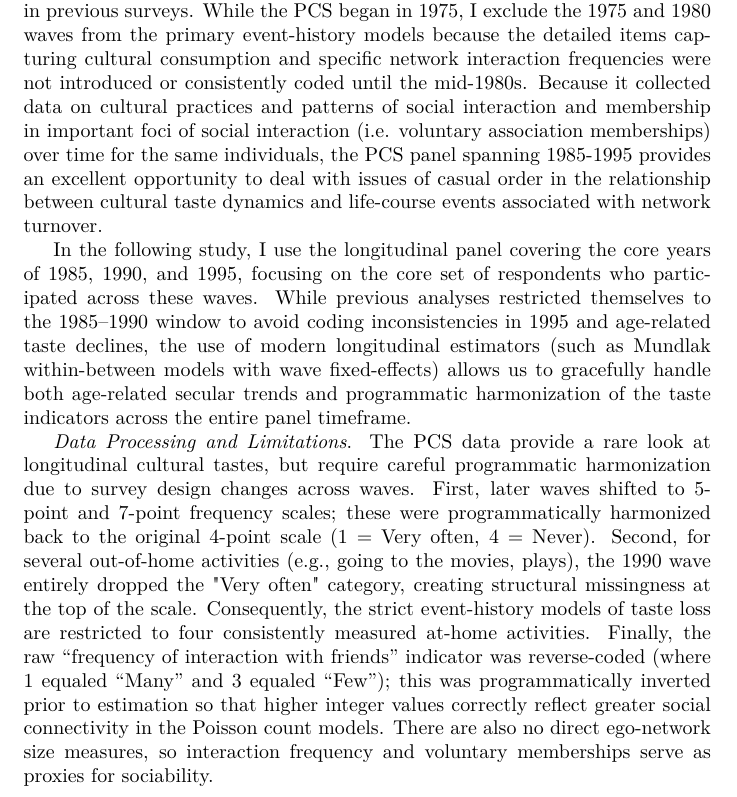
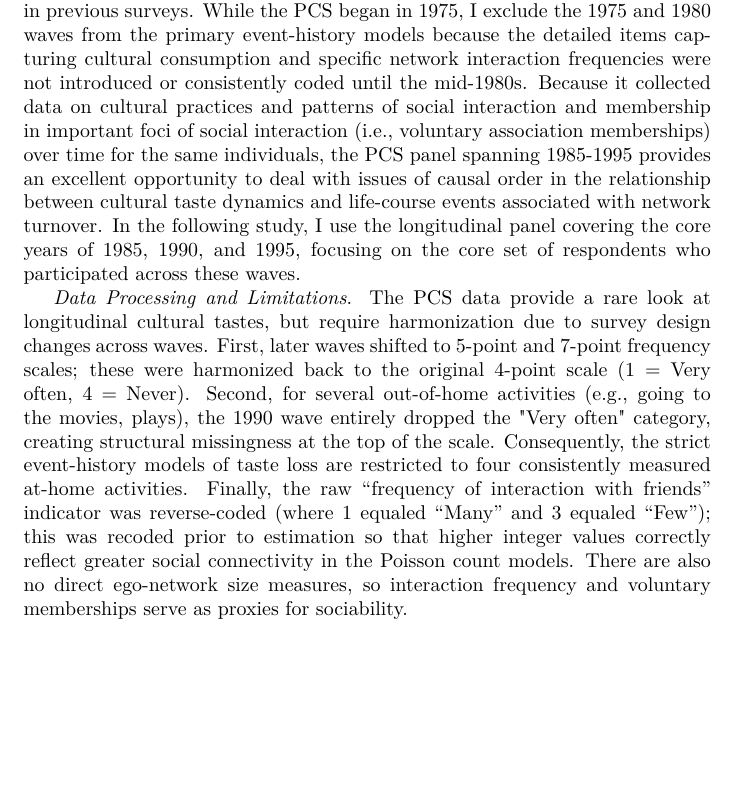
Before and after one commit to olizardo/lizardo-taste-stability, a LaTeX paper (manuscript_research_note.tex): part of page 3 of 15, cut so that both start at the same text, the shorter picture padded with empty space. Compiled offline with pdfLaTeX.

Commit message:
over and out

```diff
--- a/manuscript_research_note.tex
+++ b/manuscript_research_note.tex
@@ -76,11 +76,9 @@ By leveraging the Project Canada Survey (1985-1995) and employing modern panel d
 
 \section{Data and variables}\label{data-and-variables}
 
-The data for this study come from the \emph{Project Canada Survey} (PCS). The PCS is a longitudinal study of the social attitudes and cultural practices of a representative sample of Canadian citizens extending from 1975-1995, conducted out of the University of Lethbridge. The project began data collection in 1975 with a total 1,917 respondents. Every five years since representative samples of similar size have been collected, with a ``core'' set of respondents that have participated in previous surveys. While the PCS began in 1975, I exclude the 1975 and 1980 waves from the primary event-history models because the detailed items capturing cultural consumption and specific network interaction frequencies were not introduced or consistently coded until the mid-1980s. Because it collected data on cultural practices and patterns of social interaction and membership in important foci of social interaction (i.e. voluntary association memberships) over time for the same individuals, the PCS panel spanning 1985-1995 provides an excellent opportunity to deal with issues of casual order in the relationship between cultural taste dynamics and life-course events associated with network turnover.
+The data for this study come from the \emph{Project Canada Survey} (PCS). The PCS is a longitudinal study of the social attitudes and cultural practices of a representative sample of Canadian citizens extending from 1975-1995, conducted out of the University of Lethbridge. The project began data collection in 1975 with a total 1,917 respondents. Every five years since representative samples of similar size have been collected, with a ``core'' set of respondents that have participated in previous surveys. While the PCS began in 1975, I exclude the 1975 and 1980 waves from the primary event-history models because the detailed items capturing cultural consumption and specific network interaction frequencies were not introduced or consistently coded until the mid-1980s. Because it collected data on cultural practices and patterns of social interaction and membership in important foci of social interaction (i.e., voluntary association memberships) over time for the same individuals, the PCS panel spanning 1985-1995 provides an excellent opportunity to deal with issues of causal order in the relationship between cultural taste dynamics and life-course events associated with network turnover. In the following study, I use the longitudinal panel covering the core years of 1985, 1990, and 1995, focusing on the core set of respondents who participated across these waves.
 
-In the following study, I use the longitudinal panel covering the core years of 1985, 1990, and 1995, focusing on the core set of respondents who participated across these waves. While previous analyses restricted themselves to the 1985--1990 window to avoid coding inconsistencies in 1995 and age-related taste declines, the use of modern longitudinal estimators (such as Mundlak within-between models with wave fixed-effects) allows us to gracefully handle both age-related secular trends and programmatic harmonization of the taste indicators across the entire panel timeframe.
-
-\emph{Data Processing and Limitations}. The PCS data provide a rare look at longitudinal cultural tastes, but require careful programmatic harmonization due to survey design changes across waves. First, later waves shifted to 5-point and 7-point frequency scales; these were programmatically harmonized back to the original 4-point scale (1 = Very often, 4 = Never). Second, for several out-of-home activities (e.g., going to the movies, plays), the 1990 wave entirely dropped the "Very often" category, creating structural missingness at the top of the scale. Consequently, the strict event-history models of taste loss are restricted to four consistently measured at-home activities. Finally, the raw ``frequency of interaction with friends'' indicator was reverse-coded (where 1 equaled ``Many'' and 3 equaled ``Few''); this was programmatically inverted prior to estimation so that higher integer values correctly reflect greater social connectivity in the Poisson count models. There are also no direct ego-network size measures, so interaction frequency and voluntary memberships serve as proxies for sociability.
+\emph{Data Processing and Limitations}. The PCS data provide a rare look at longitudinal cultural tastes, but require harmonization due to survey design changes across waves. First, later waves shifted to 5-point and 7-point frequency scales; these were harmonized back to the original 4-point scale (1 = Very often, 4 = Never). Second, for several out-of-home activities (e.g., going to the movies, plays), the 1990 wave entirely dropped the "Very often" category, creating structural missingness at the top of the scale. Consequently, the strict event-history models of taste loss are restricted to four consistently measured at-home activities. Finally, the raw ``frequency of interaction with friends'' indicator was reverse-coded (where 1 equaled ``Many'' and 3 equaled ``Few''); this was recoded prior to estimation so that higher integer values correctly reflect greater social connectivity in the Poisson count models. There are also no direct ego-network size measures, so interaction frequency and voluntary memberships serve as proxies for sociability.
 
 \subsection{Variables}\label{variables}
 
```
